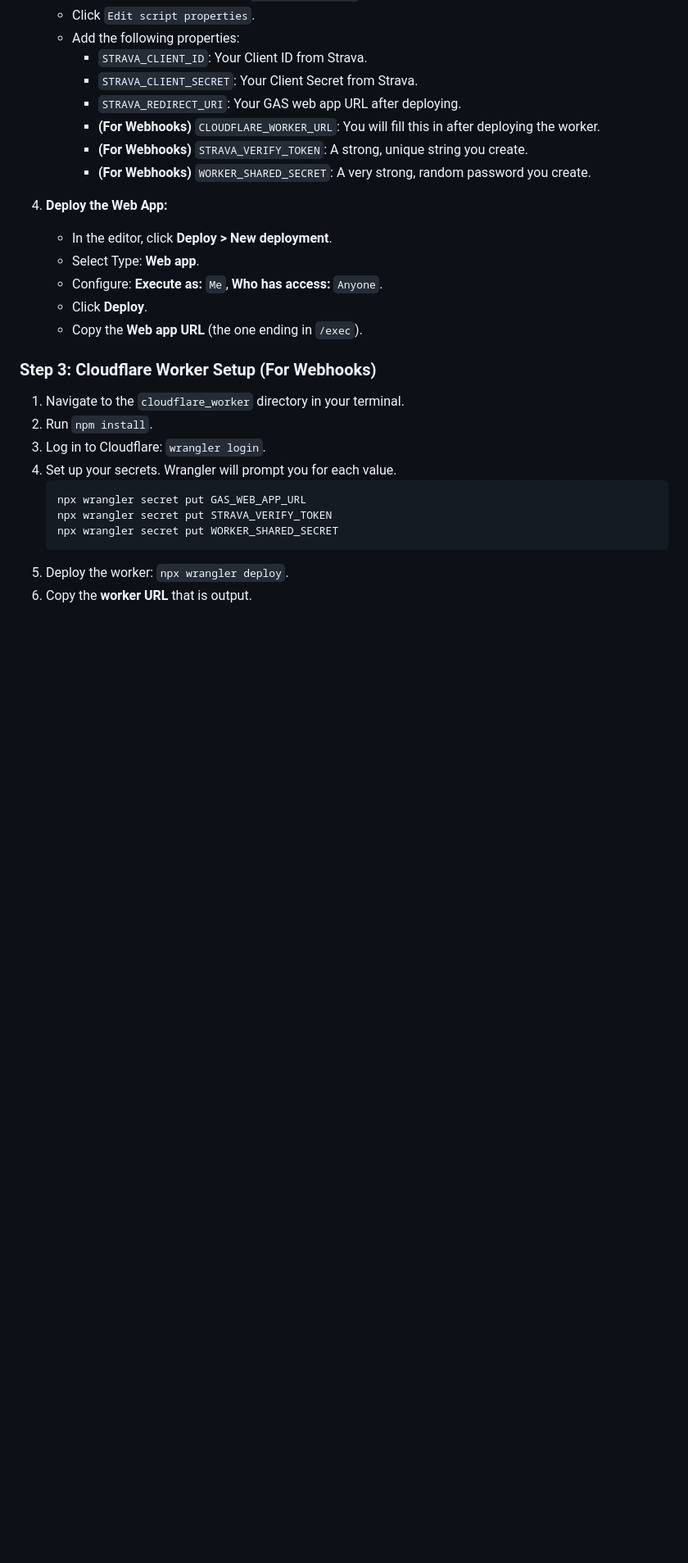
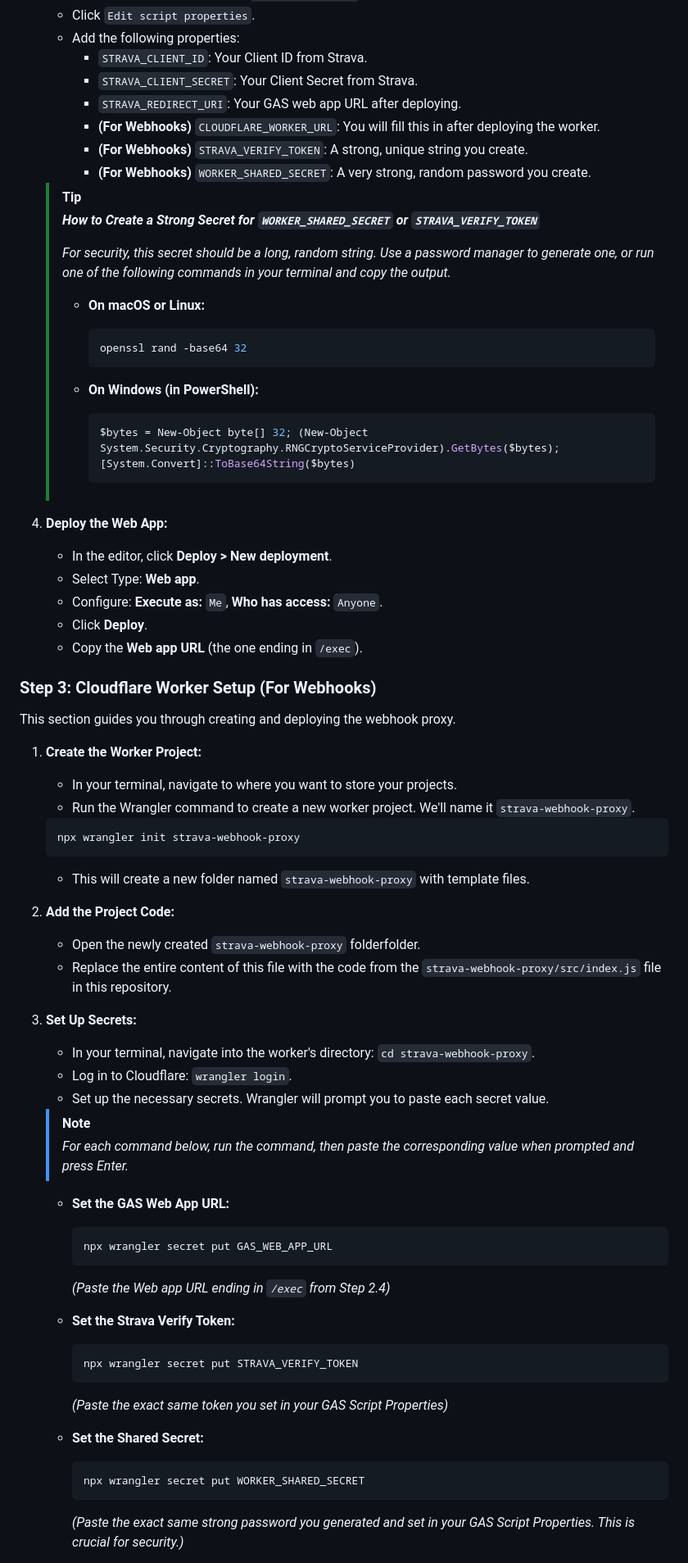
Before and after one commit to DD-NDD/strava-club-hub, a Markdown page: README.md, the part around the change printed below. Shown: that part at 82% size. Drawn GitHub-style; blank space fills up the shorter version.

Commit message:
docs: Enhance README
- Improves architecture diagram and setup instructions.

````diff
--- a/README.md
+++ b/README.md
@@ -69,6 +101,21 @@ Follow these steps to set up and deploy your own instance of the club hub.
         * **(For Webhooks)** `STRAVA_VERIFY_TOKEN`: A strong, unique string you create.
         * **(For Webhooks)** `WORKER_SHARED_SECRET`: A very strong, random password you create.
 
+    > [!TIP]
+    > ***How to Create a Strong Secret for `WORKER_SHARED_SECRET` or `STRAVA_VERIFY_TOKEN`***
+    >
+    > *For security, this secret should be a long, random string. Use a password manager to generate one, or run one of the following commands in your terminal and copy the output.*
+    >
+    > - **On macOS or Linux:**
+    >   ```bash
+    >   openssl rand -base64 32
+    >   ```
+    >
+    > - **On Windows (in PowerShell):**
+    >   ```powershell
+    >   $bytes = New-Object byte[] 32; (New-Object System.Security.Cryptography.RNGCryptoServiceProvider).GetBytes($bytes); [System.Convert]::ToBase64String($bytes)
+    >   ```
+
 4.  **Deploy the Web App:**
     * In the editor, click **Deploy > New deployment**.
     * Select Type: **Web app**.
@@ -78,14 +125,44 @@ Follow these steps to set up and deploy your own instance of the club hub.
 
 ### Step 3: Cloudflare Worker Setup (For Webhooks)
 
-1.  Navigate to the `cloudflare_worker` directory in your terminal.
-2.  Run `npm install`.
-3.  Log in to Cloudflare: `wrangler login`.
-4.  Set up your secrets. Wrangler will prompt you for each value.
+This section guides you through creating and deploying the webhook proxy.
+
+1.  **Create the Worker Project:**
+    * In your terminal, navigate to where you want to store your projects.
+    * Run the Wrangler command to create a new worker project. We'll name it `strava-webhook-proxy`.
     ```bash
-    npx wrangler secret put GAS_WEB_APP_URL
-    npx wrangler secret put STRAVA_VERIFY_TOKEN
-    npx wrangler secret put WORKER_SHARED_SECRET
+    npx wrangler init strava-webhook-proxy
     ```
-5.  Deploy the worker: `npx wrangler deploy`.
-6.  Copy the **worker URL** that is output.
+    * This will create a new folder named `strava-webhook-proxy` with template files.
+
+2.  **Add the Project Code:**
+    * Open the newly created `strava-webhook-proxy` folderfolder.
+    * Replace the entire content of this file with the code from the `strava-webhook-proxy/src/index.js` file in this repository.
+
+3.  **Set Up Secrets:**
+    * In your terminal, navigate into the worker's directory: `cd strava-webhook-proxy`.
+    * Log in to Cloudflare: `wrangler login`.
+    * Set up the necessary secrets. Wrangler will prompt you to paste each secret value.
+
+    > [!NOTE]
+    > *For each command below, run the command, then paste the corresponding value when prompted and press Enter.*
+
+    * **Set the GAS Web App URL:**
+        ```bash
+        npx wrangler secret put GAS_WEB_APP_URL
+        ```
+        *(Paste the Web app URL ending in `/exec` from Step 2.4)*
+
+    * **Set the Strava Verify Token:**
+        ```bash
+        npx wrangler secret put STRAVA_VERIFY_TOKEN
+        ```
+        *(Paste the exact same token you set in your GAS Script Properties)*
+
+    * **Set the Shared Secret:**
+        ```bash
+        npx wrangler secret put WORKER_SHARED_SECRET
+        ```
+        *(Paste the exact same strong password you generated and set in your GAS Script Properties. This is crucial for security.)*
+
+
````
Also changed, not shown: other parts of README.md (+45 -7 lines).
